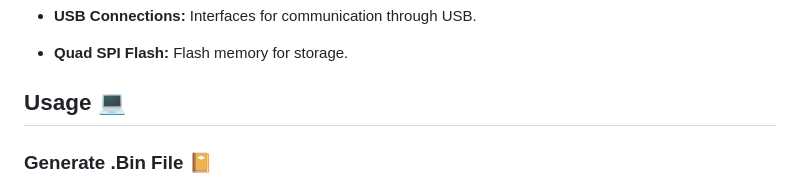
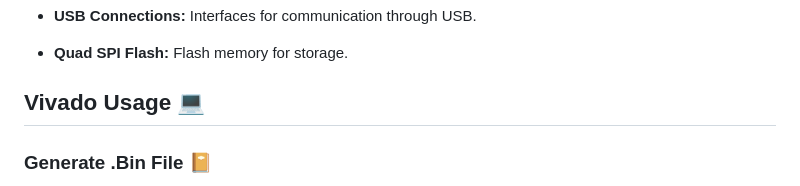
Before and after one commit to Un2versidad/Digital-Logic, a Markdown page: README.md, the part around the change. Drawn GitHub-style.

```diff
--- a/README.md
+++ b/README.md
@@ -50,7 +50,7 @@ The Basys 3 development board offers a wide range of components and features for
 
 - **Quad SPI Flash:** Flash memory for storage.
 
-## Usage 💻
+## Vivado Usage 💻
 
 ### Generate .Bin File 📔
 
```
